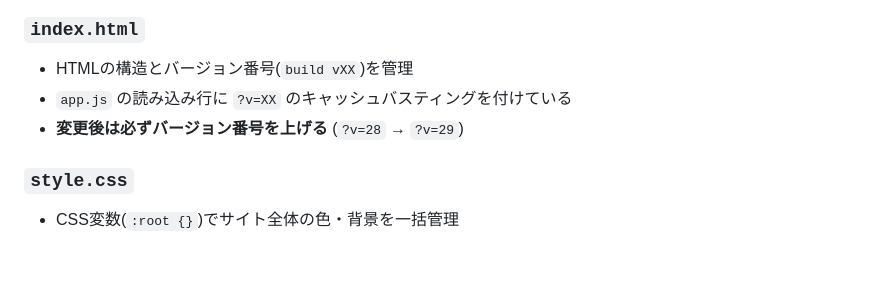
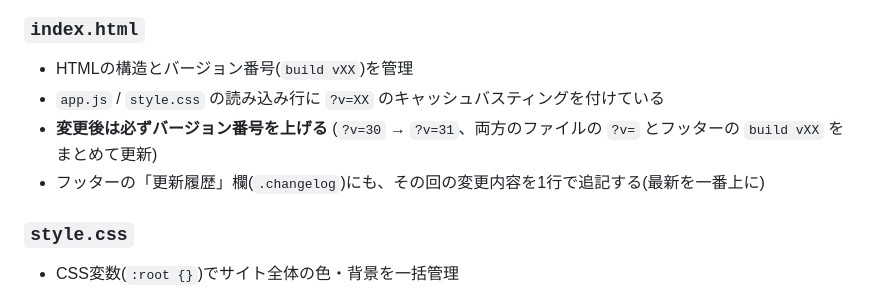
Before and after one commit to sunameri9191-hash/horoscope, a Markdown page: README.md, the part around the change. Rendered like a GitHub page; blank space fills up the shorter version.

Commit message:
docs: 更新履歴欄の運用ルールをREADMEに追記
Co-Authored-By: Claude Sonnet 5 <noreply@anthropic.com>

```diff
--- a/README.md
+++ b/README.md
@@ -69,8 +69,9 @@ horoscope/
 
 ### `index.html`
 - HTMLの構造とバージョン番号(`build vXX`)を管理
-- `app.js` の読み込み行に `?v=XX` のキャッシュバスティングを付けている
-- **変更後は必ずバージョン番号を上げる** (`?v=28` → `?v=29`)
+- `app.js` / `style.css` の読み込み行に `?v=XX` のキャッシュバスティングを付けている
+- **変更後は必ずバージョン番号を上げる** (`?v=30` → `?v=31`、両方のファイルの `?v=` とフッターの `build vXX` をまとめて更新)
+- フッターの「更新履歴」欄(`.changelog`)にも、その回の変更内容を1行で追記する(最新を一番上に)
 
 ### `style.css`
 - CSS変数(`:root {}`)でサイト全体の色・背景を一括管理
```
